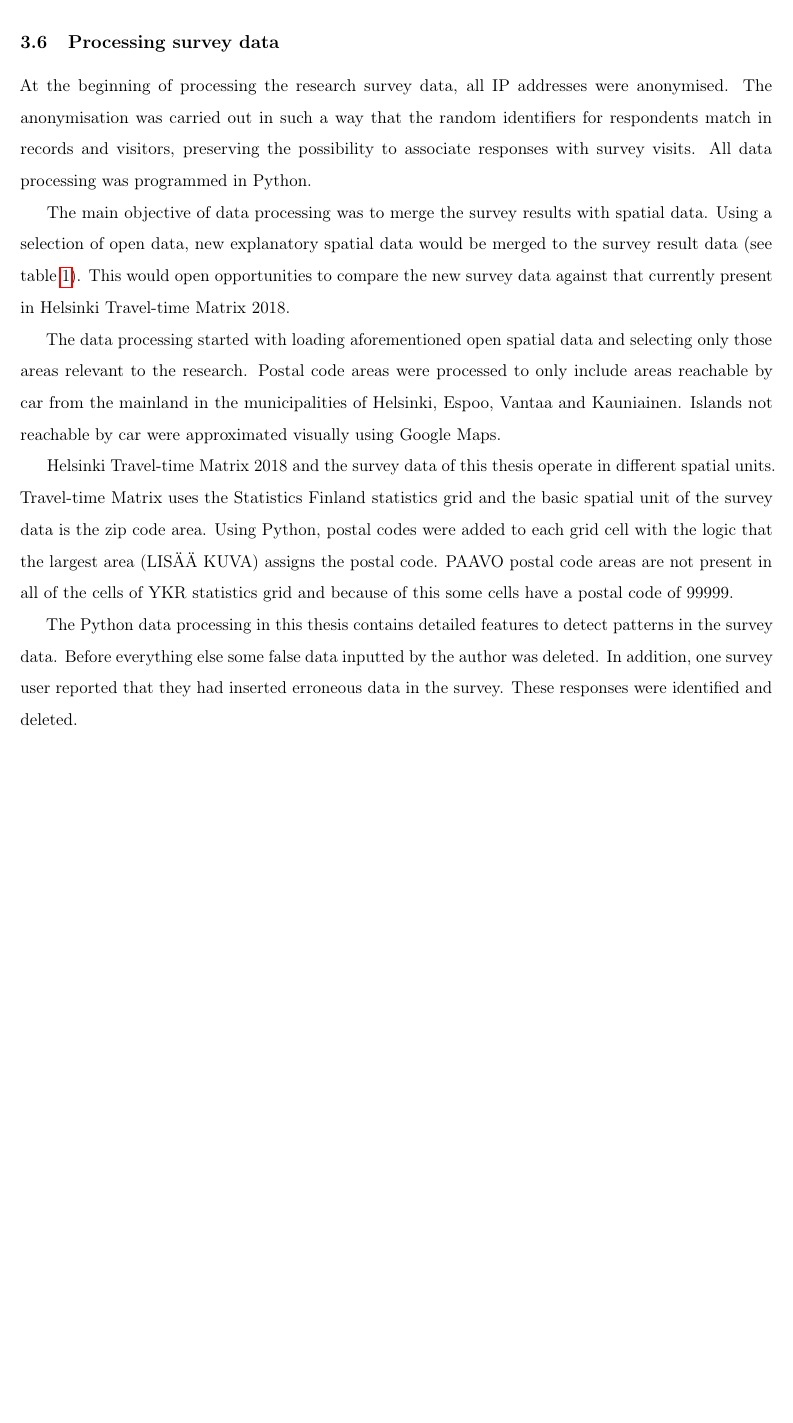
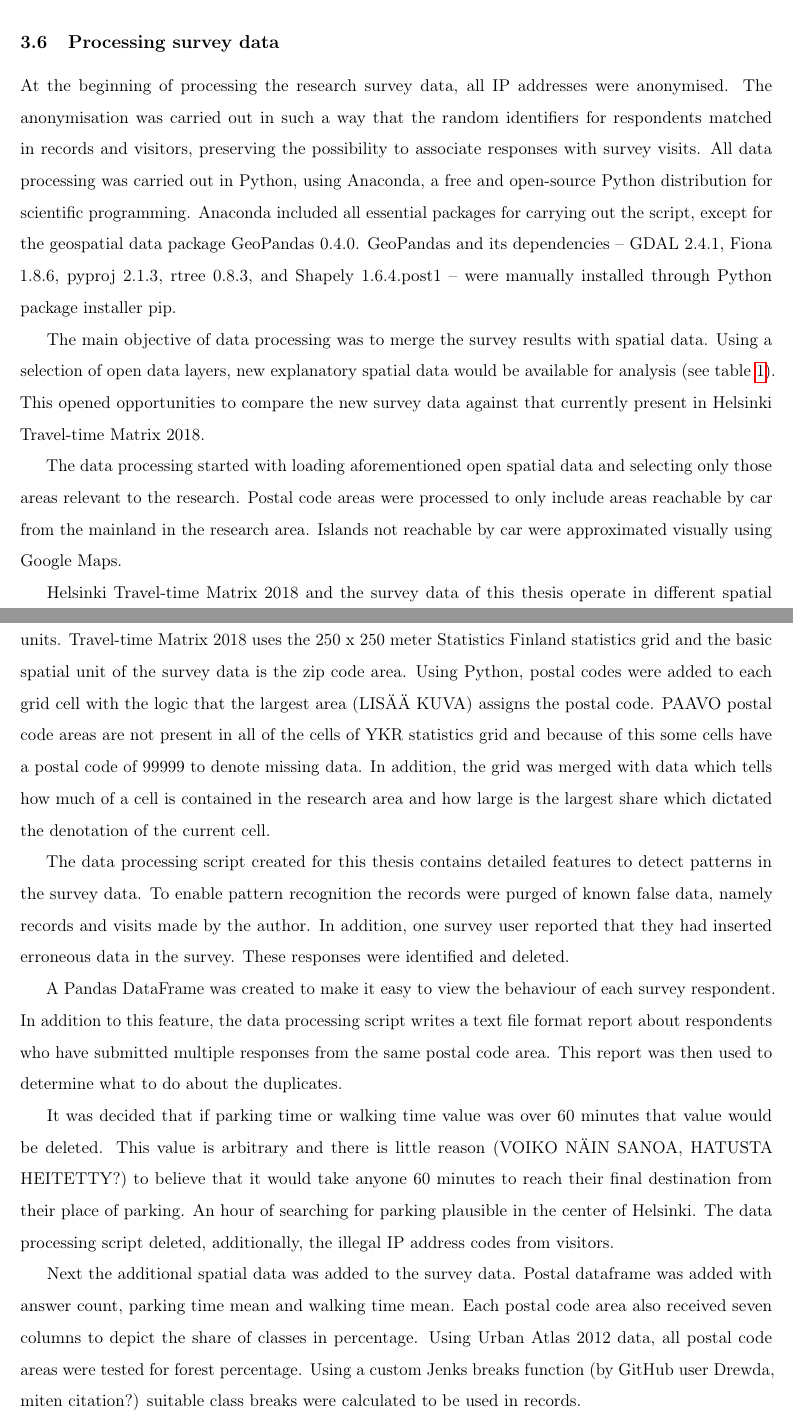
Before and after one commit to sampoves/Masters-2020, a LaTeX document (main.tex, which reads content/c3_data.tex): part of page 13 of 25 before the commit and two parts of pages 13 and 14 of 26 after it, the two joined at a grey line, cut so that both start at the same text, the shorter picture padded with empty space. Compiled offline with pdfLaTeX.

Commit message:
add text, add content to tables

```diff
--- a/content/c3_data.tex
+++ b/content/c3_data.tex
@@ -144,15 +144,7 @@ The source code for the survey described in this chapter and step-by-step inform
 
 \subsection{Processing survey data}
 \justify
-At the beginning of processing the research survey data, all IP addresses were anonymised. The anonymisation was carried out in such a way that the random identifiers for respondents match in records and visitors, preserving the possibility to associate responses with survey visits. All data processing was programmed in Python.
-
-The main objective of data processing was to merge the survey results with spatial data. Using a selection of open data, new explanatory spatial data would be merged to the survey result data (see table \ref{tab:useddata}). This would open opportunities to compare the new survey data against that currently present in Helsinki Travel-time Matrix 2018.
-
-The data processing started with loading aforementioned open spatial data and selecting only those areas relevant to the research. Postal code areas were processed to only include areas reachable by car from the mainland in the municipalities of Helsinki, Espoo, Vantaa and Kauniainen. Islands not reachable by car were approximated visually using Google Maps.
-
-Helsinki Travel-time Matrix 2018 and the survey data of this thesis operate in different spatial units. Travel-time Matrix uses the Statistics Finland statistics grid and the basic spatial unit of the survey data is the zip code area. Using Python, postal codes were added to each grid cell with the logic that the largest area (LISÄÄ KUVA) assigns the postal code. PAAVO postal code areas are not present in all of the cells of YKR statistics grid and because of this some cells have a postal code of 99999.
-
-The Python data processing in this thesis contains detailed features to detect patterns in the survey data. Before everything else some false data inputted by the author was deleted. In addition, one survey user reported that they had inserted erroneous data in the survey. These responses were identified and deleted.
+%% pidä postal df mukana, muuten on sekavaa
 
 %\begin{itemize}
 %    \item anonymisation of ip addresses
@@ -171,6 +163,24 @@ The Python data processing in this thesis contains detailed features to detect p
 %    \item EXPERIMENTAL somehow create my own TTM18, with updated values
 %    \item export results to R
 %\end{itemize}
+
+At the beginning of processing the research survey data, all IP addresses were anonymised. The anonymisation was carried out in such a way that the random identifiers for respondents matched in records and visitors, preserving the possibility to associate responses with survey visits. All data processing was carried out in Python, using Anaconda, a free and open-source Python distribution for scientific programming. Anaconda included all essential packages for carrying out the script, except for the geospatial data package GeoPandas 0.4.0. GeoPandas and its dependencies -- GDAL 2.4.1, Fiona 1.8.6, pyproj 2.1.3, rtree 0.8.3, and Shapely 1.6.4.post1 -- were manually installed through Python package installer pip.
+
+The main objective of data processing was to merge the survey results with spatial data. Using a selection of open data layers, new explanatory spatial data would be available for analysis (see table \ref{tab:useddata}). This opened opportunities to compare the new survey data against that currently present in Helsinki Travel-time Matrix 2018.
+
+The data processing started with loading aforementioned open spatial data and selecting only those areas relevant to the research. Postal code areas were processed to only include areas reachable by car from the mainland in the research area. Islands not reachable by car were approximated visually using Google Maps.
+
+Helsinki Travel-time Matrix 2018 and the survey data of this thesis operate in different spatial units. Travel-time Matrix 2018 uses the 250 x 250 meter Statistics Finland statistics grid and the basic spatial unit of the survey data is the zip code area. Using Python, postal codes were added to each grid cell with the logic that the largest area (LISÄÄ KUVA) assigns the postal code. PAAVO postal code areas are not present in all of the cells of YKR statistics grid and because of this some cells have a postal code of 99999 to denote missing data. In addition, the grid was merged with data which tells how much of a cell is contained in the research area and how large is the largest share which dictated the denotation of the current cell.
+
+The data processing script created for this thesis contains detailed features to detect patterns in the survey data. To enable pattern recognition the records were purged of known false data, namely records and visits made by the author. In addition, one survey user reported that they had inserted erroneous data in the survey. These responses were identified and deleted.
+
+A Pandas DataFrame was created to make it easy to view the behaviour of each survey respondent. In addition to this feature, the data processing script writes a text file format report about respondents who have submitted multiple responses from the same postal code area. This report was then used to determine what to do about the duplicates.
+
+It was decided that if parking time or walking time value was over 60 minutes that value would be deleted. This value is arbitrary and there is little reason (VOIKO NÄIN SANOA, HATUSTA HEITETTY?) to believe that it would take anyone 60 minutes to reach their final destination from their place of parking. An hour of searching for parking plausible in the center of Helsinki. The data processing script deleted, additionally, the illegal IP address codes from visitors.
+
+Next the additional spatial data was added to the survey data. Postal dataframe was added with answer count, parking time mean and walking time mean. Each postal code area also received seven columns to depict the share of classes in percentage. Using Urban Atlas 2012 data, all postal code areas were tested for forest percentage. Using a custom Jenks breaks function (by GitHub user Drewda, miten citation?) suitable class breaks were calculated to be used in records.
+
+The dataframe records would be used as data in the analysis part of the thesis. Using the calculations made for dataframe postal, each row in records would receive, according to their postal code area, the most common urban structure type and the most common jenks break value. With data gathered from the Helsinki Capital Region web sites, using the postal code area in each response, the city subdivisions (Finnish "suuralue") were added to the dataframe records.
 
 The source code for the data processing described in this chapter is available at GitHub (\textcolor{blue}{Insert link here}).
 
```
Also changed, not shown: content/c3_data.tex (16 more changed lines).
